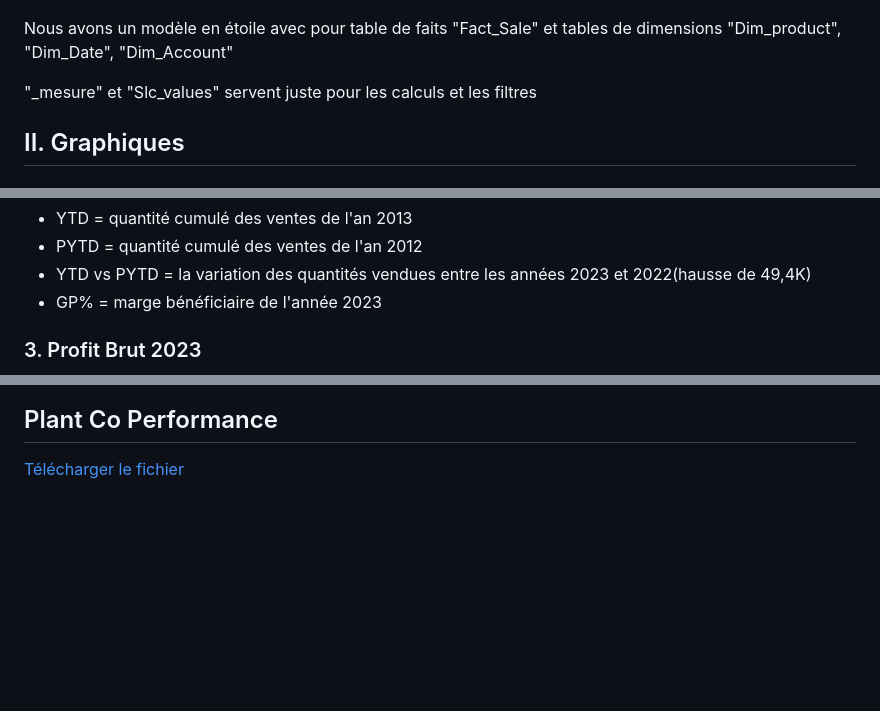
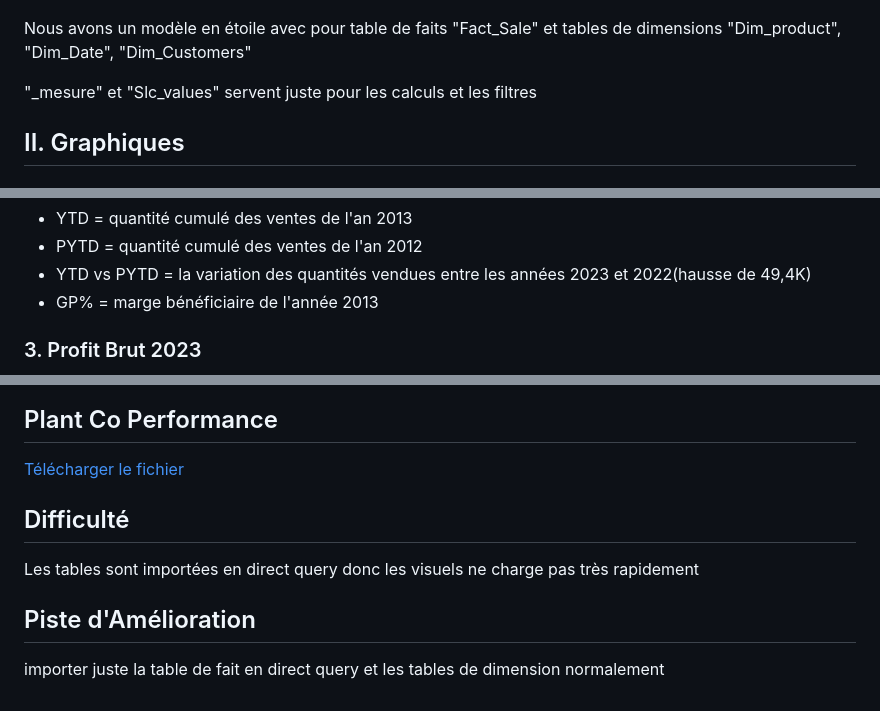
Before and after one commit to jeff541/data-analyst-portfolio, a Markdown page: DatawareHouse Consumption/README.md, 3 parts joined by grey strips. GitHub-like rendering; blank space fills up the shorter version.

Commit message:
datawarehouse consumption

```diff
--- a/DatawareHouse Consumption/README.md
+++ b/DatawareHouse Consumption/README.md
@@ -153,7 +153,7 @@ Les données sont importées en direct query de la base de données SQL SERVER
 
 ![data sheet](modelization.png)
 
-Nous avons un  modèle en étoile avec pour table de faits "Fact_Sale" et tables de dimensions "Dim_product", "Dim_Date", "Dim_Account"
+Nous avons un  modèle en étoile avec pour table de faits "Fact_Sale" et tables de dimensions "Dim_product", "Dim_Date", "Dim_Customers"
 
 "_mesure" et "Slc_values" servent juste pour les calculs et les filtres
 
@@ -175,7 +175,7 @@ Nous avons un  modèle en étoile avec pour table de faits "Fact_Sale" et tables
 - YTD = quantité cumulé des ventes de l'an 2013
 - PYTD = quantité cumulé des ventes de l'an 2012
 - YTD vs PYTD = la variation des quantités vendues entre les années 2023 et 2022(hausse de 49,4K)
-- GP% = marge bénéficiaire de l'année 2023
+- GP% = marge bénéficiaire de l'année 2013
 
 ### 3. Profit Brut 2023
 
@@ -229,3 +229,11 @@ pour notre petite analyse nous avons fixé le filtre sur  l'année 2013 et sur l
 
 ## Plant Co Performance
 [Télécharger le fichier](/DatawareHouse%20Consumption/DatawareHouse%20Consummer.pbix)
+
+## Difficulté
+
+Les tables sont importées en direct query donc les visuels ne charge pas très rapidement
+
+## Piste d'Amélioration
+
+importer juste la table de fait en direct query et les tables de dimension normalement
```
